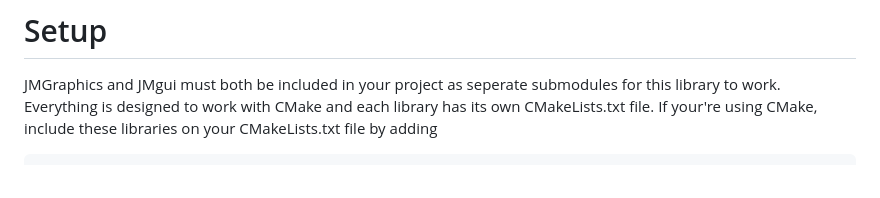
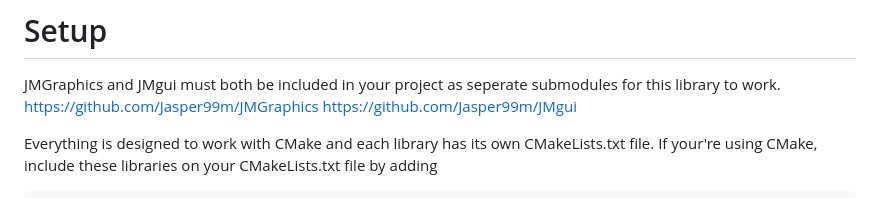
Before and after one commit to Jasper99m/JMEditorEnvironment, a Markdown page: README.md, the part around the change. Drawn GitHub-style.

Commit message:
Update README with JMGraphics and JMgui links
Added links to JMGraphics and JMgui repositories in the setup instructions.

````diff
--- a/README.md
+++ b/README.md
@@ -23,6 +23,8 @@ Docs:  https://jasper99m.github.io/JMEditorEnvironment/
 
 # Setup
 JMGraphics and JMgui must both be included in your project as seperate submodules for this library to work.
+https://github.com/Jasper99m/JMGraphics https://github.com/Jasper99m/JMgui
+
 Everything is designed to work with CMake and each library has its own CMakeLists.txt file.
 If your're using CMake, include these libraries on your CMakeLists.txt file by adding
 ```
````
